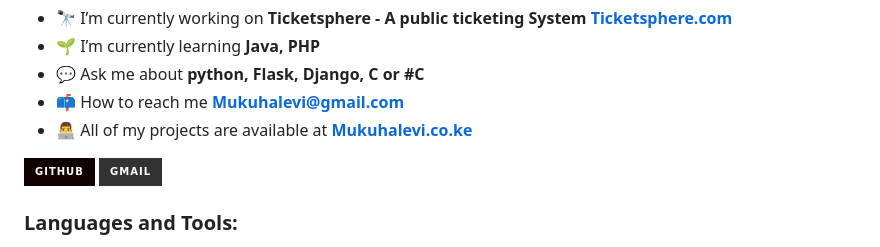
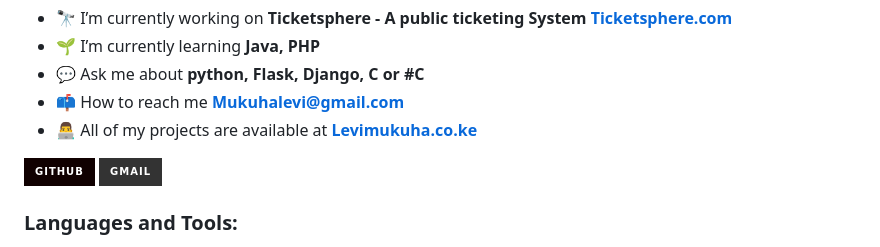
Before and after one commit to Levi-LMN/Levi-LMN, a Markdown page: README.md, the part around the change. Rendered like a GitHub page; badges without logos.

```diff
--- a/README.md
+++ b/README.md
@@ -6,7 +6,7 @@
 - 🌱 I’m currently learning **Java, PHP**
 - 💬 Ask me about **python, Flask, Django, C or #C**
 - 📫 How to reach me **Mukuhalevi@gmail.com**
-- 👨‍💻 All of my projects are available at **[Mukuhalevi.co.ke](https://levi-lmn.github.io/Portfolio/)**
+- 👨‍💻 All of my projects are available at **[Levimukuha.co.ke](https://levi-lmn.github.io/Portfolio/)**
 
 <div> <a href="https://github.com/Levi-LMN" target="_blank"><img src="https://img.shields.io/badge/GitHub-100000?style=for-the-badge&logo=github&logoColor=white" target="_blank"></a>
 <a href = "mailto:Mukuhalevi@gmail.com"><img src="https://img.shields.io/badge/-Gmail-%23333?style=for-the-badge&logo=gmail&logoColor=white" target="_blank"></a>
```
